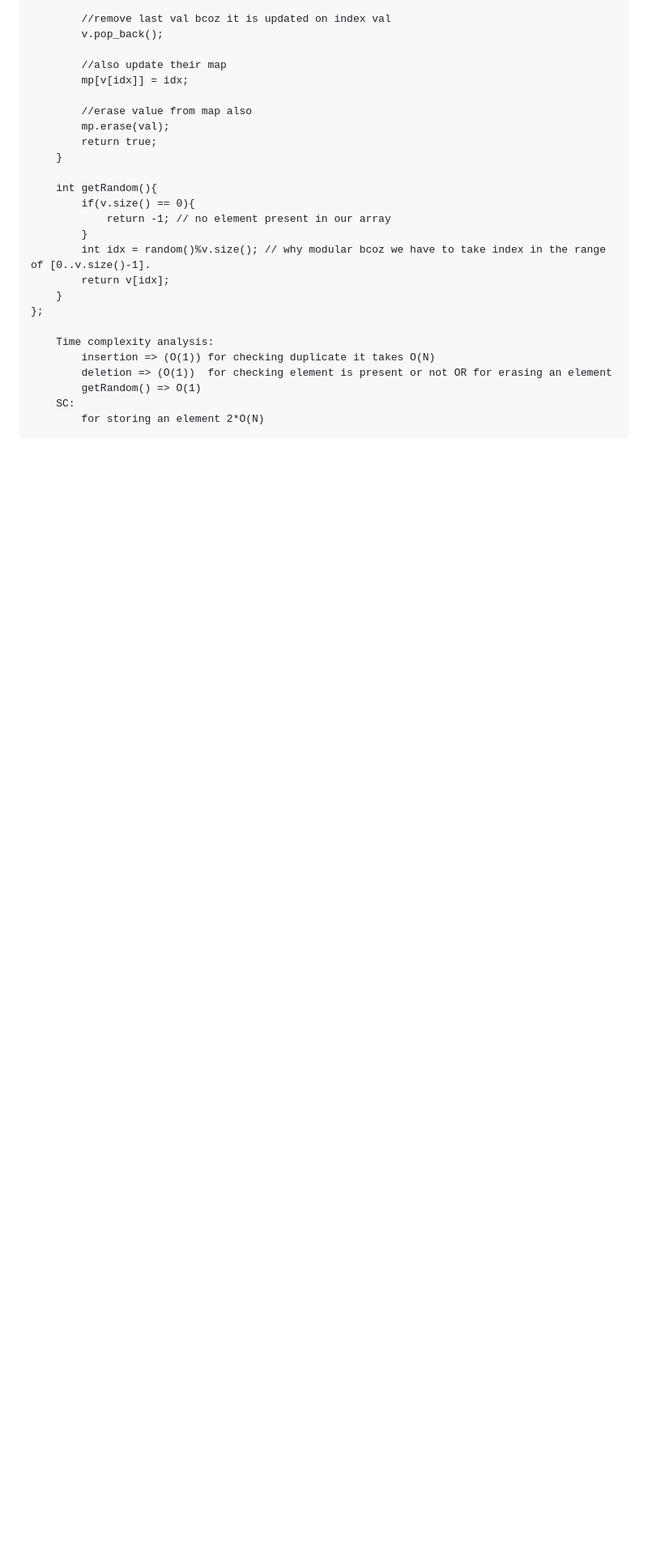
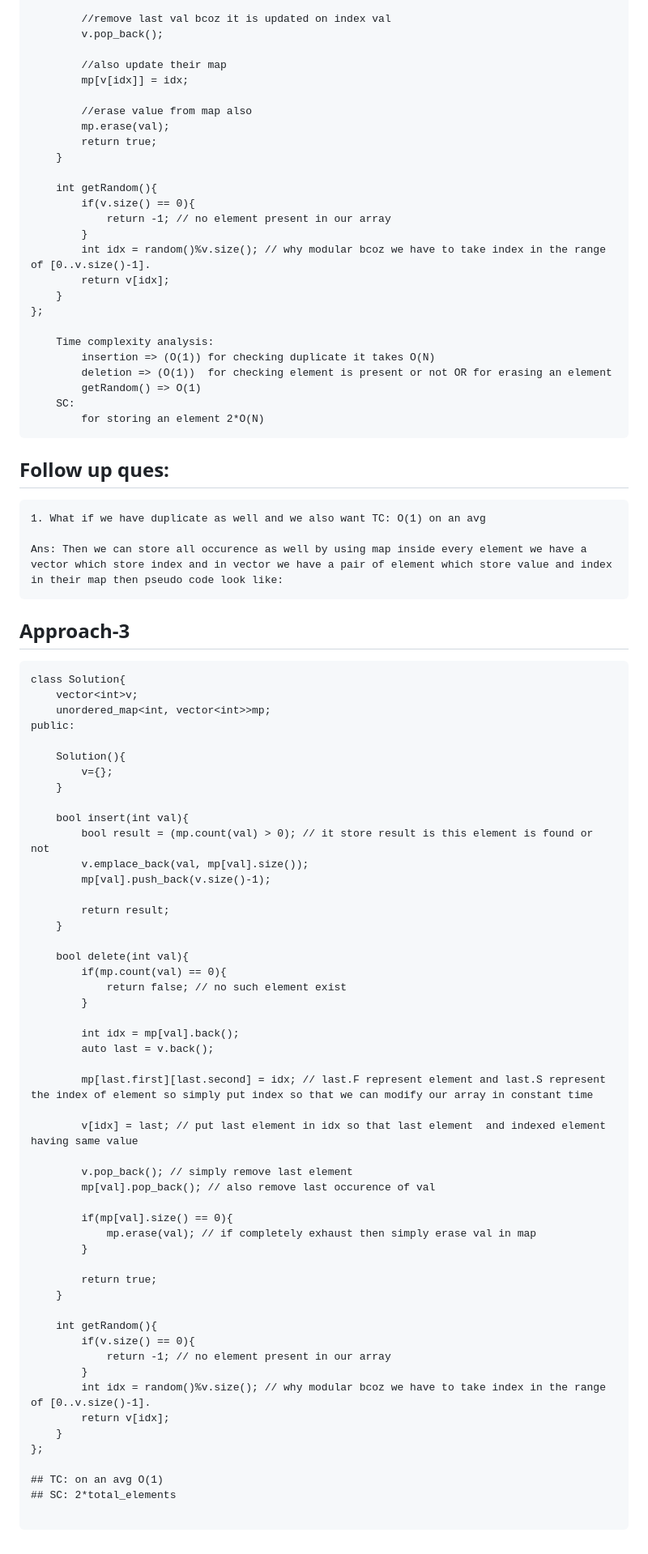
Before and after one commit to harshbhar0629/Interview_Questions, a Markdown page: InterviewBit/01_GoogleInterview.md, the part around the change printed below. Shown: that part at 81% size. Drawn GitHub-style; blank space fills up the shorter version.

Commit message:
Update one ques:

````diff
--- a/InterviewBit/01_GoogleInterview.md
+++ b/InterviewBit/01_GoogleInterview.md
@@ -128,3 +128,63 @@ public:
     SC:
         for storing an element 2*O(N)
 ```
+
+## Follow up ques:
+    1. What if we have duplicate as well and we also want TC: O(1) on an avg
+
+    Ans: Then we can store all occurence as well by using map inside every element we have a vector which store index and in vector we have a pair of element which store value and index in their map then pseudo code look like:
+
+## Approach-3
+```
+class Solution{
+    vector<int>v;
+    unordered_map<int, vector<int>>mp;
+public:
+
+    Solution(){
+        v={};
+    }
+
+    bool insert(int val){
+        bool result = (mp.count(val) > 0); // it store result is this element is found or not
+        v.emplace_back(val, mp[val].size());
+        mp[val].push_back(v.size()-1);
+
+        return result;
+    }
+
+    bool delete(int val){
+        if(mp.count(val) == 0){
+            return false; // no such element exist
+        }
+
+        int idx = mp[val].back();
+        auto last = v.back();
+
+        mp[last.first][last.second] = idx; // last.F represent element and last.S represent the index of element so simply put index so that we can modify our array in constant time
+
+        v[idx] = last; // put last element in idx so that last element  and indexed element having same value
+
+        v.pop_back(); // simply remove last element
+        mp[val].pop_back(); // also remove last occurence of val
+
+        if(mp[val].size() == 0){
+            mp.erase(val); // if completely exhaust then simply erase val in map
+        }
+
+        return true;
+    }
+
+    int getRandom(){
+        if(v.size() == 0){
+            return -1; // no element present in our array
+        }
+        int idx = random()%v.size(); // why modular bcoz we have to take index in the range of [0..v.size()-1].
+        return v[idx];
+    }
+};
+
+## TC: on an avg O(1)
+## SC: 2*total_elements
+
+```
````
Also changed, not shown: other parts of InterviewBit/01_GoogleInterview.md (+5 -5 lines).
